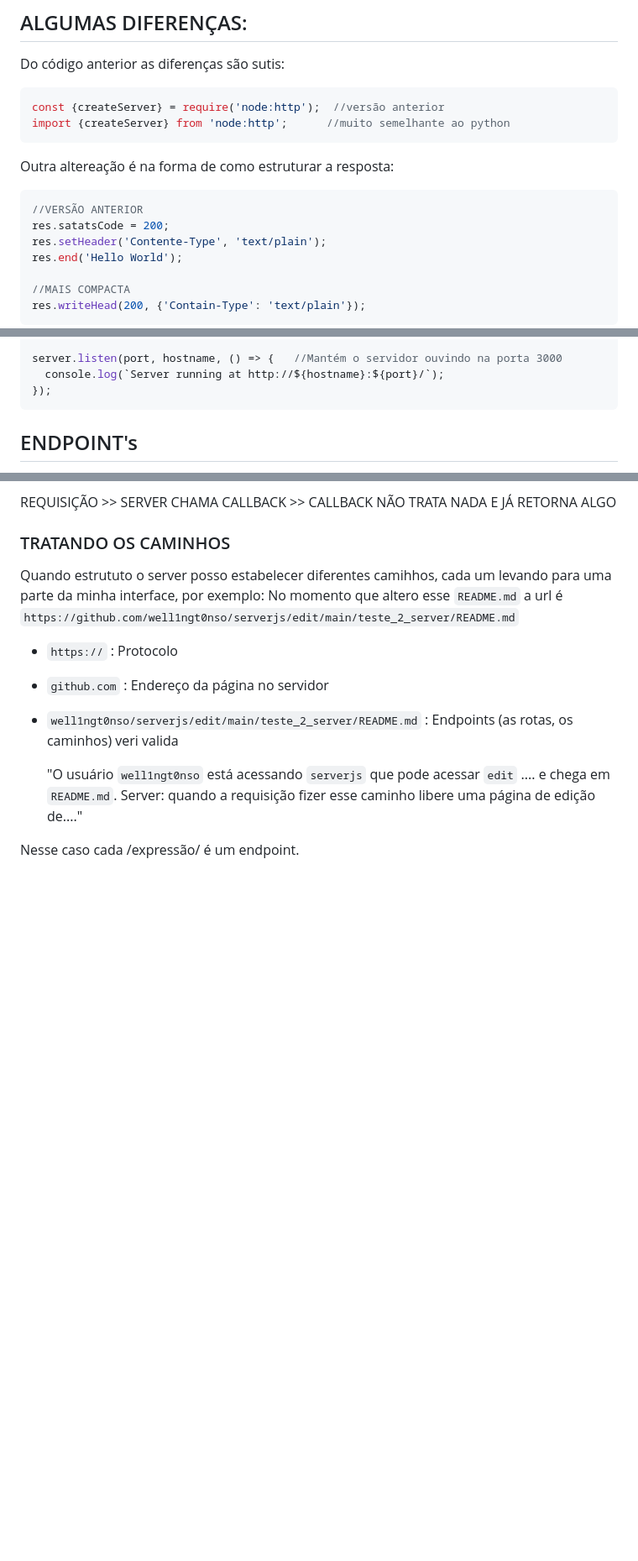
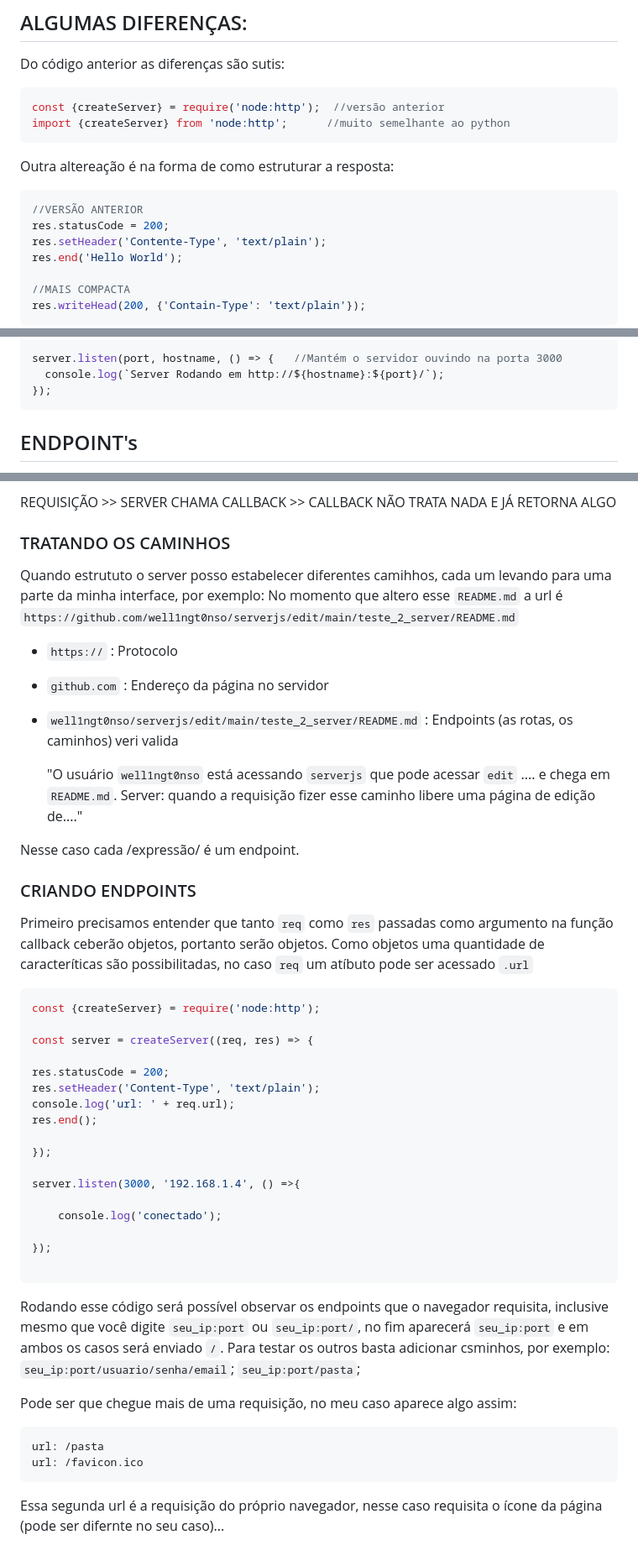
Before and after one commit to well1ngt0nso/serverjs, a Markdown page: teste_2_server/README.md, 3 parts joined by grey strips. Shown at 84% size. Drawn GitHub-style; blank space fills up the shorter version.

````diff
--- a/teste_2_server/README.md
+++ b/teste_2_server/README.md
@@ -13,7 +13,7 @@ Outra altereação é na forma de como estruturar a resposta:
 
 ```javascript
 //VERSÃO ANTERIOR
-res.satatsCode = 200;
+res.statusCode = 200;
 res.setHeader('Contente-Type', 'text/plain');
 res.end('Hello World');
 
@@ -47,7 +47,7 @@ const server = createServer((req, res) => {
 });
 
 server.listen(port, hostname, () => {   //Mantém o servidor ouvindo na porta 3000
-  console.log(`Server running at http://${hostname}:${port}/`);
+  console.log(`Server Rodando em http://${hostname}:${port}/`);
 });
 ```
 
@@ -76,3 +76,37 @@ No momento que altero esse `README.md` a url é `https://github.com/well1ngt0nso
   "O usuário `well1ngt0nso` está acessando  `serverjs` que pode acessar `edit` .... e chega em `README.md`. Server: quando a requisição fizer esse caminho libere uma página de edição de...."
 
 Nesse caso cada /expressão/ é um endpoint.
+
+### CRIANDO ENDPOINTS
+Primeiro precisamos entender que tanto `req` como `res` passadas como argumento na função callback ceberão objetos, portanto serão objetos.
+Como objetos uma quantidade de caracteríticas são possibilitadas, no caso `req` um atíbuto pode ser acessado `.url`
+
+```javascript
+const {createServer} = require('node:http');
+
+const server = createServer((req, res) => {
+
+res.statusCode = 200;
+res.setHeader('Content-Type', 'text/plain');
+console.log('url: ' + req.url);
+res.end();
+
+});
+
+server.listen(3000, '192.168.1.4', () =>{
+
+    console.log('conectado');
+
+});
+
+```
+
+Rodando esse código será possível observar os endpoints que o navegador requisita, inclusive mesmo que você digite `seu_ip:port` ou `seu_ip:port/`, no fim aparecerá `seu_ip:port` e em ambos os casos será enviado `/`. Para testar os outros basta adicionar csminhos, por exemplo: `seu_ip:port/usuario/senha/email`; `seu_ip:port/pasta`;
+
+Pode ser que chegue mais de uma requisição, no meu caso aparece algo assim:
+```bash
+url: /pasta
+url: /favicon.ico
+```
+
+Essa segunda url é a requisição do próprio navegador, nesse caso requisita o ícone da página (pode ser difernte no seu caso)...
````
